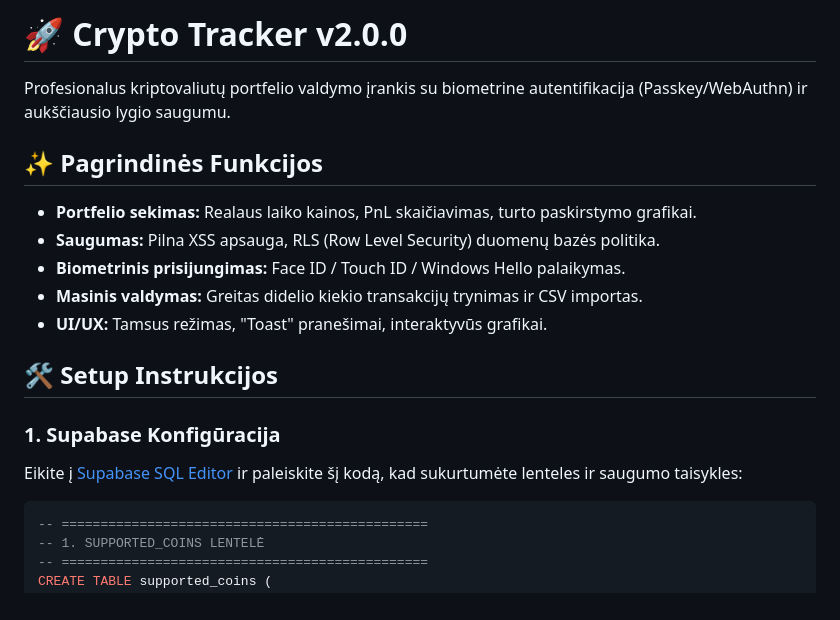
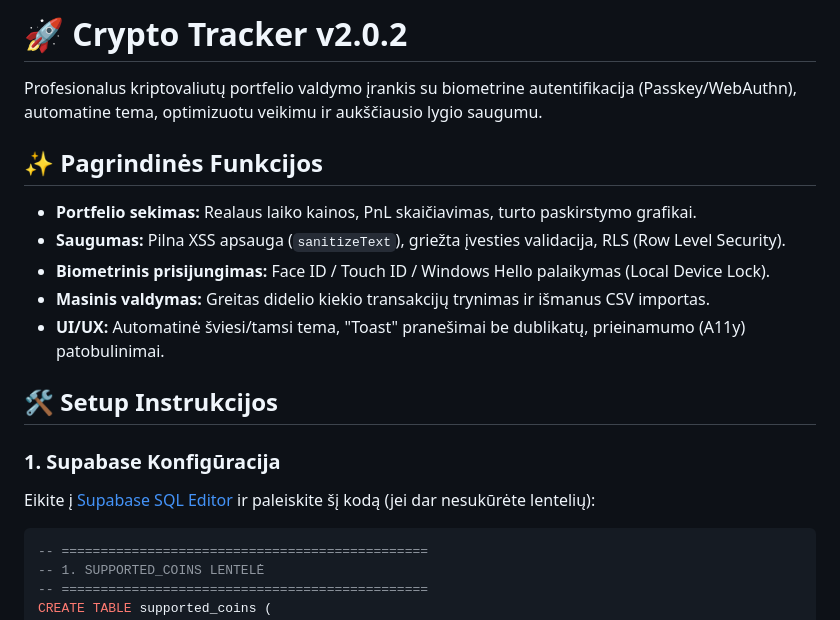
Before and after one commit to monkroe/crypto-tracker, a Markdown page: README.md, the part around the change. GitHub-like rendering.

Commit message:
Bump version to 2.0.2 and improve README content
Updated version number and enhanced feature descriptions.

````diff
--- a/README.md
+++ b/README.md
@@ -1,20 +1,20 @@
-# 🚀 Crypto Tracker v2.0.0
+# 🚀 Crypto Tracker v2.0.2
 
-Profesionalus kriptovaliutų portfelio valdymo įrankis su biometrine autentifikacija (Passkey/WebAuthn) ir aukščiausio lygio saugumu.
+Profesionalus kriptovaliutų portfelio valdymo įrankis su biometrine autentifikacija (Passkey/WebAuthn), automatine tema, optimizuotu veikimu ir aukščiausio lygio saugumu.
 
 ## ✨ Pagrindinės Funkcijos
 
 - **Portfelio sekimas:** Realaus laiko kainos, PnL skaičiavimas, turto paskirstymo grafikai.
-- **Saugumas:** Pilna XSS apsauga, RLS (Row Level Security) duomenų bazės politika.
-- **Biometrinis prisijungimas:** Face ID / Touch ID / Windows Hello palaikymas.
-- **Masinis valdymas:** Greitas didelio kiekio transakcijų trynimas ir CSV importas.
-- **UI/UX:** Tamsus režimas, "Toast" pranešimai, interaktyvūs grafikai.
+- **Saugumas:** Pilna XSS apsauga (`sanitizeText`), griežta įvesties validacija, RLS (Row Level Security).
+- **Biometrinis prisijungimas:** Face ID / Touch ID / Windows Hello palaikymas (Local Device Lock).
+- **Masinis valdymas:** Greitas didelio kiekio transakcijų trynimas ir išmanus CSV importas.
+- **UI/UX:** Automatinė šviesi/tamsi tema, "Toast" pranešimai be dublikatų, prieinamumo (A11y) patobulinimai.
 
 ## 🛠️ Setup Instrukcijos
 
 ### 1. Supabase Konfigūracija
 
-Eikite į [Supabase SQL Editor](https://supabase.com/dashboard) ir paleiskite šį kodą, kad sukurtumėte lenteles ir saugumo taisykles:
+Eikite į [Supabase SQL Editor](https://supabase.com/dashboard) ir paleiskite šį kodą (jei dar nesukūrėte lentelių):
 
 ```sql
 -- ===============================================
````
